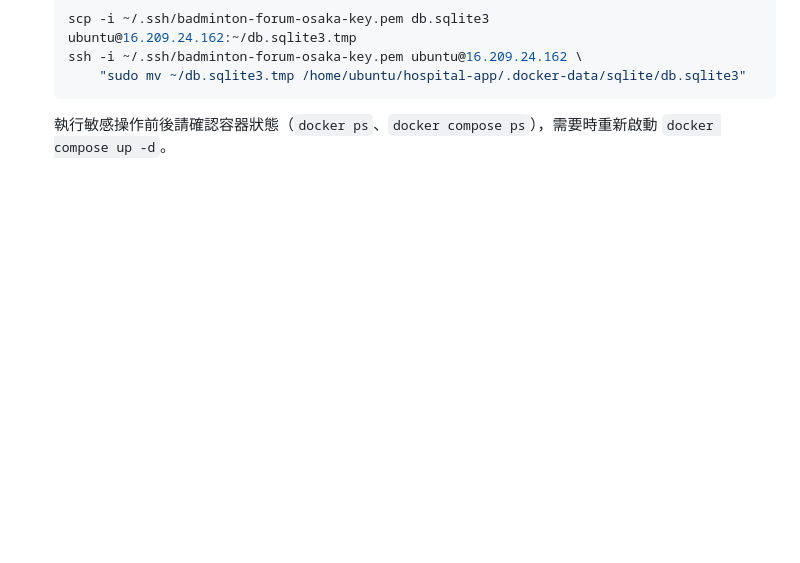
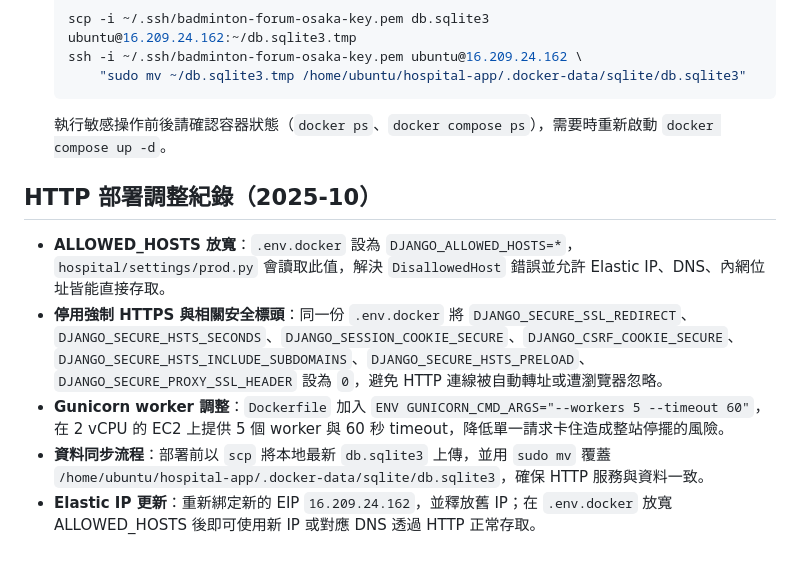
Before and after one commit to haha505254/NTUB_program, a Markdown page: AGENTS.md, the part around the change. GitHub-like rendering; blank space fills up the shorter version.

Commit message:
Record HTTP deployment adjustments

````diff
--- a/AGENTS.md
+++ b/AGENTS.md
@@ -56,3 +56,10 @@
       "sudo mv ~/db.sqlite3.tmp /home/ubuntu/hospital-app/.docker-data/sqlite/db.sqlite3"
   ```
   執行敏感操作前後請確認容器狀態（`docker ps`、`docker compose ps`），需要時重新啟動 `docker compose up -d`。
+
+## HTTP 部署調整紀錄（2025-10）
+- **ALLOWED_HOSTS 放寬**：`.env.docker` 設為 `DJANGO_ALLOWED_HOSTS=*`，`hospital/settings/prod.py` 會讀取此值，解決 `DisallowedHost` 錯誤並允許 Elastic IP、DNS、內網位址皆能直接存取。
+- **停用強制 HTTPS 與相關安全標頭**：同一份 `.env.docker` 將 `DJANGO_SECURE_SSL_REDIRECT`、`DJANGO_SECURE_HSTS_SECONDS`、`DJANGO_SESSION_COOKIE_SECURE`、`DJANGO_CSRF_COOKIE_SECURE`、`DJANGO_SECURE_HSTS_INCLUDE_SUBDOMAINS`、`DJANGO_SECURE_HSTS_PRELOAD`、`DJANGO_SECURE_PROXY_SSL_HEADER` 設為 `0`，避免 HTTP 連線被自動轉址或遭瀏覽器忽略。
+- **Gunicorn worker 調整**：`Dockerfile` 加入 `ENV GUNICORN_CMD_ARGS="--workers 5 --timeout 60"`，在 2 vCPU 的 EC2 上提供 5 個 worker 與 60 秒 timeout，降低單一請求卡住造成整站停擺的風險。
+- **資料同步流程**：部署前以 `scp` 將本地最新 `db.sqlite3` 上傳，並用 `sudo mv` 覆蓋 `/home/ubuntu/hospital-app/.docker-data/sqlite/db.sqlite3`，確保 HTTP 服務與資料一致。
+- **Elastic IP 更新**：重新綁定新的 EIP `16.209.24.162`，並釋放舊 IP；在 `.env.docker` 放寬 ALLOWED_HOSTS 後即可使用新 IP 或對應 DNS 透過 HTTP 正常存取。
````
